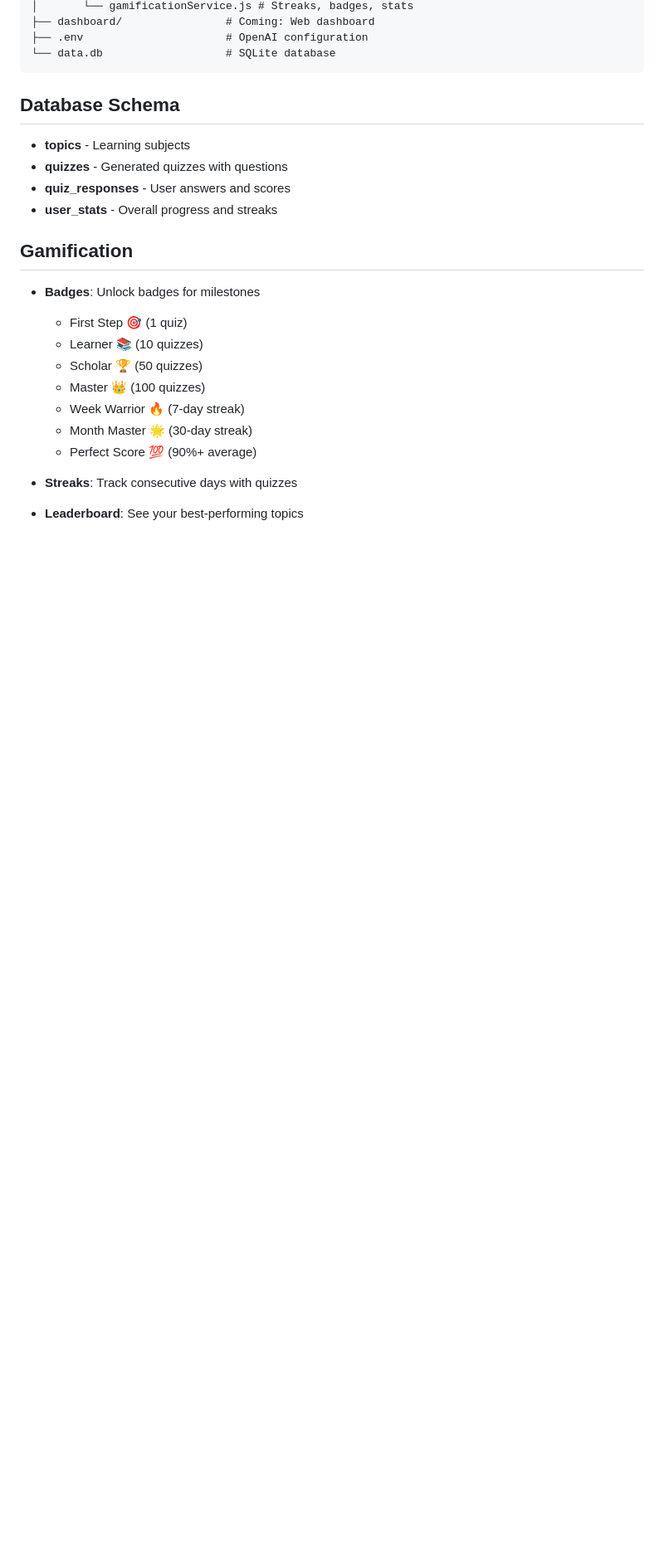
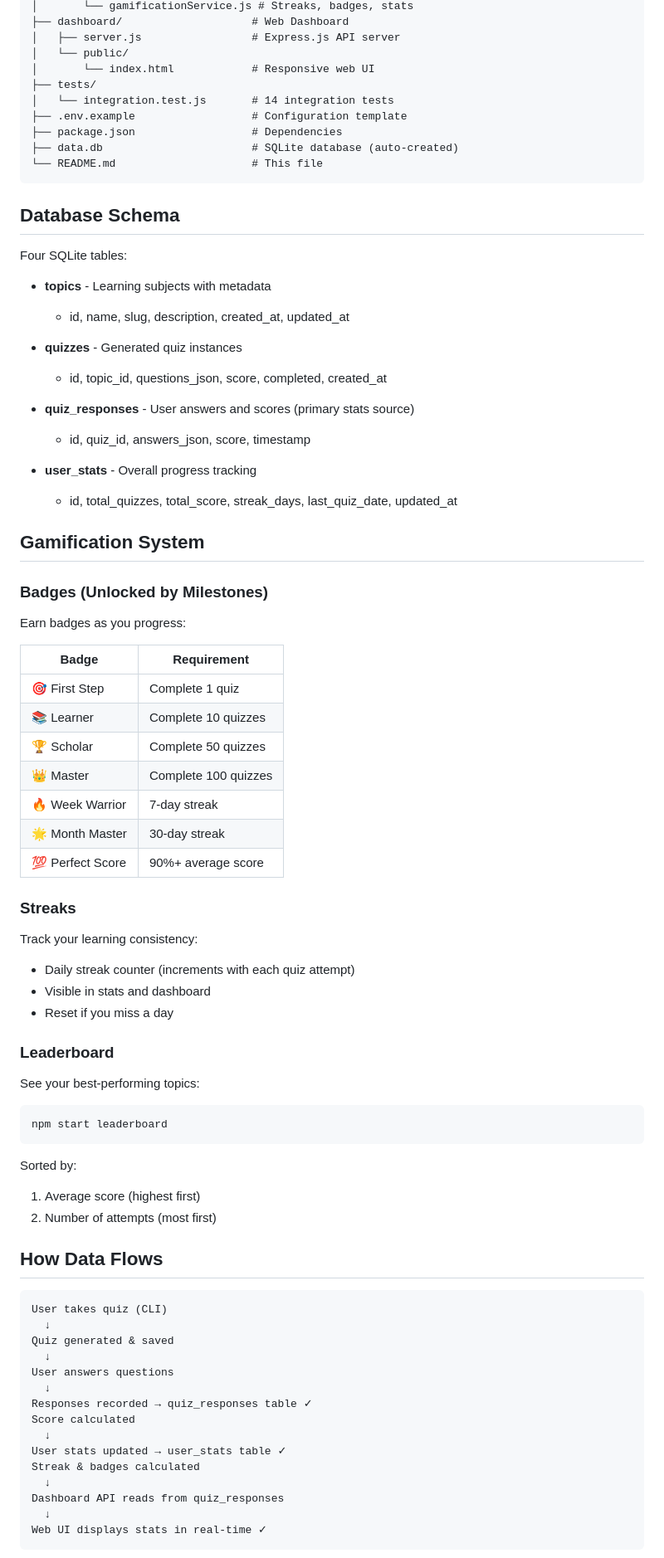
Before and after one commit to houdaifaboucenna/deeptrack-CLI, a Markdown page: README.md, the part around one of its changes. Shown at 83% size. Rendered like a GitHub page; blank space fills up the shorter version.

````diff
--- a/README.md
+++ b/README.md
@@ -91,26 +156,83 @@ deeptrack/
 │       └── gamificationService.js # Streaks, badges, stats
-├── dashboard/                # Coming: Web dashboard
-├── .env                      # OpenAI configuration
-└── data.db                   # SQLite database
+├── dashboard/                    # Web Dashboard
+│   ├── server.js                 # Express.js API server
+│   └── public/
+│       └── index.html            # Responsive web UI
+├── tests/
+│   └── integration.test.js       # 14 integration tests
+├── .env.example                  # Configuration template
+├── package.json                  # Dependencies
+├── data.db                       # SQLite database (auto-created)
+└── README.md                     # This file
 ```
 
 ## Database Schema
 
-- **topics** - Learning subjects
-- **quizzes** - Generated quizzes with questions
-- **quiz_responses** - User answers and scores
-- **user_stats** - Overall progress and streaks
+Four SQLite tables:
 
-## Gamification
+- **topics** - Learning subjects with metadata
+  - id, name, slug, description, created_at, updated_at
 
-- **Badges**: Unlock badges for milestones
-  - First Step 🎯 (1 quiz)
-  - Learner 📚 (10 quizzes)
-  - Scholar 🏆 (50 quizzes)
-  - Master 👑 (100 quizzes)
-  - Week Warrior 🔥 (7-day streak)
-  - Month Master 🌟 (30-day streak)
-  - Perfect Score 💯 (90%+ average)
+- **quizzes** - Generated quiz instances
+  - id, topic_id, questions_json, score, completed, created_at
 
-- **Streaks**: Track consecutive days with quizzes
-- **Leaderboard**: See your best-performing topics
+- **quiz_responses** - User answers and scores (primary stats source)
+  - id, quiz_id, answers_json, score, timestamp
+
+- **user_stats** - Overall progress tracking
+  - id, total_quizzes, total_score, streak_days, last_quiz_date, updated_at
+
+## Gamification System
+
+### Badges (Unlocked by Milestones)
+
+Earn badges as you progress:
+
+| Badge | Requirement |
+|-------|------------|
+| 🎯 First Step | Complete 1 quiz |
+| 📚 Learner | Complete 10 quizzes |
+| 🏆 Scholar | Complete 50 quizzes |
+| 👑 Master | Complete 100 quizzes |
+| 🔥 Week Warrior | 7-day streak |
+| 🌟 Month Master | 30-day streak |
+| 💯 Perfect Score | 90%+ average score |
+
+### Streaks
+
+Track your learning consistency:
+- Daily streak counter (increments with each quiz attempt)
+- Visible in stats and dashboard
+- Reset if you miss a day
+
+### Leaderboard
+
+See your best-performing topics:
+```bash
+npm start leaderboard
+```
+
+Sorted by:
+1. Average score (highest first)
+2. Number of attempts (most first)
+
+## How Data Flows
+
+```
+User takes quiz (CLI)
+  ↓
+Quiz generated & saved
+  ↓
+User answers questions
+  ↓
+Responses recorded → quiz_responses table ✓
+Score calculated
+  ↓
+User stats updated → user_stats table ✓
+Streak & badges calculated
+  ↓
+Dashboard API reads from quiz_responses
+  ↓
+Web UI displays stats in real-time ✓
+```
+
````
Also changed, not shown: other parts of README.md (+159 -34 lines).
